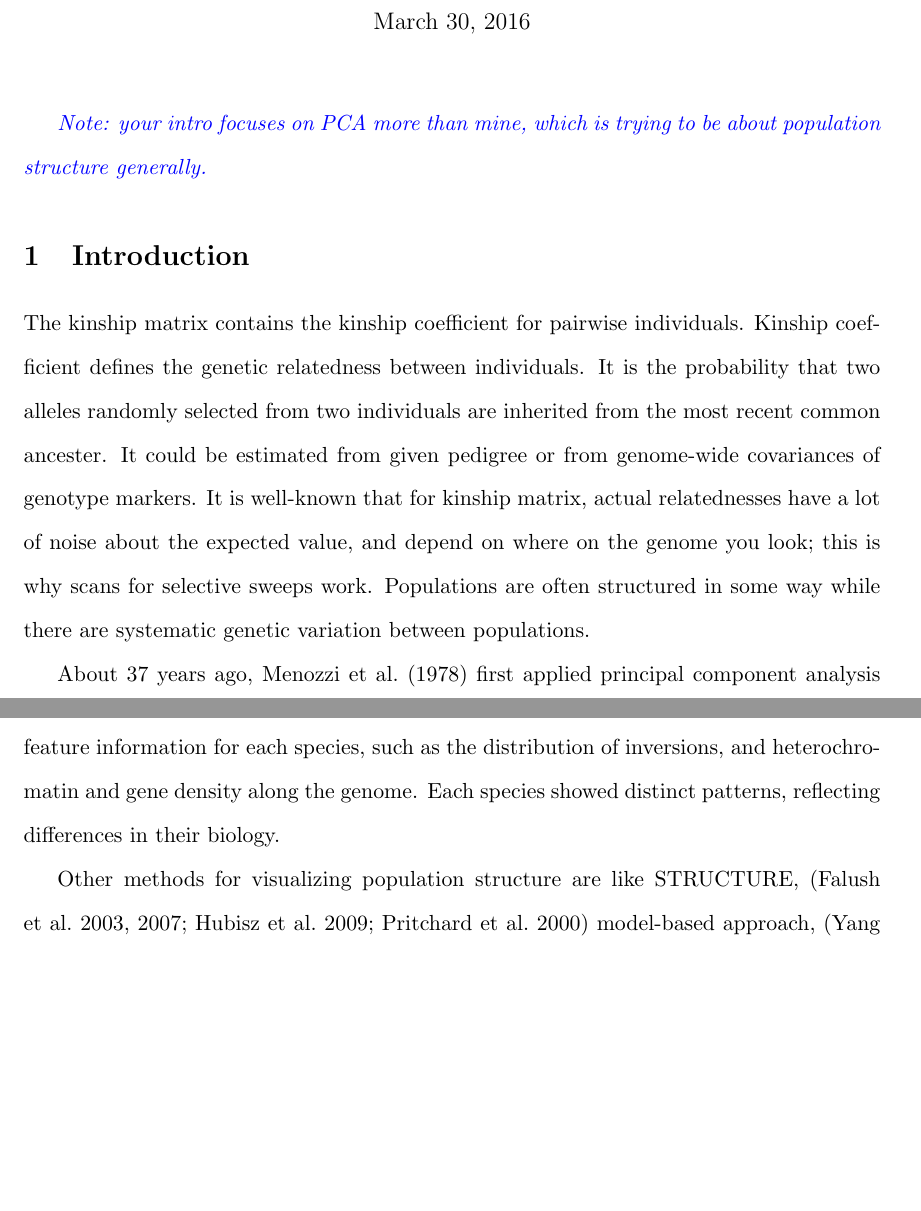
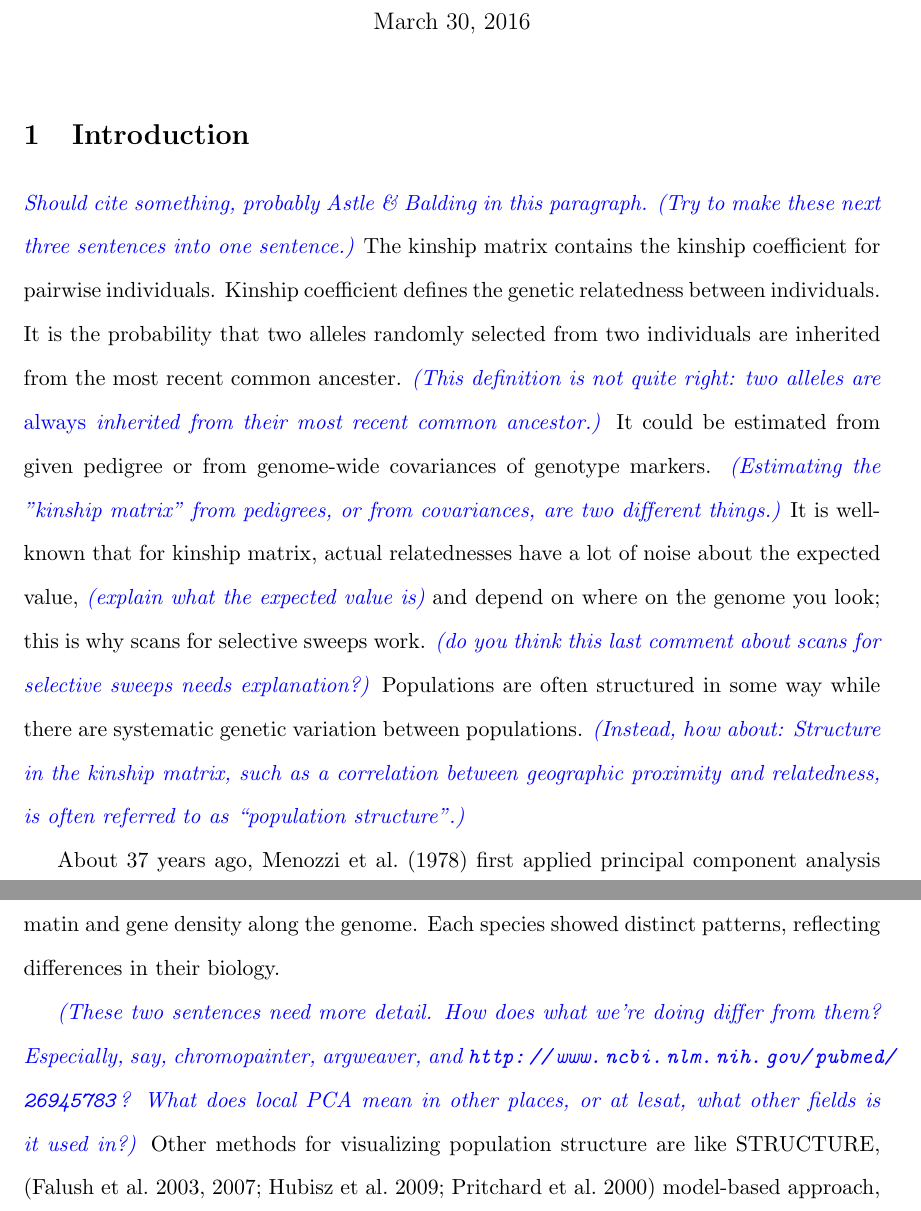
Before and after one commit to petrelharp/local_pca, a LaTeX document (writeup/local_pca_paper.tex): two parts of pages 1 and 3 of 22 before the commit and two parts of pages 1 and 4 of 22 after it, joined at a grey line, cut so that both start at the same text, the shorter picture padded with empty space. Compiled offline with pdfLaTeX.

Commit message:
peter comments to intro

```diff
--- a/writeup/local_pca_paper.tex
+++ b/writeup/local_pca_paper.tex
@@ -17,7 +17,9 @@
 %\date{}							% Activate to display a given date or no date
 
 \usepackage{color}
+\usepackage{marginnote}
 \newcommand{\plr}[1]{{\em \color{blue} #1}}
+\newcommand{\plrm}[1]{\marginnote{\em \color{blue} #1}}
 
 
 \begin{document}
@@ -26,16 +28,25 @@
 %\subsection{}
 \doublespacing
 
-\plr{Note: your intro focuses on PCA more than mine, which is trying to be about population structure generally.}
-
 \section{Introduction}
+\plr{Should cite something, probably Astle \& Balding in this paragraph.}
+\plr{(Try to make these next three sentences into one sentence.)}
 The kinship matrix contains the kinship coefficient for pairwise individuals.
 Kinship coefficient defines the genetic relatedness between individuals.
 It is the probability that two alleles randomly selected from two individuals are inherited from the most recent common ancester.
+\plr{(This definition is not quite right: two alleles are \emph{always} inherited from their most recent common ancestor.)}
 It could be estimated from given pedigree or from genome-wide covariances of genotype markers.
-It is well-known that for kinship matrix, actual relatednesses have a lot of noise about the expected value, and depend on where on the genome you look; this is why scans for selective sweeps work.
+\plr{(Estimating the "kinship matrix" from pedigrees, or from covariances, are two different things.)}
+It is well-known that for kinship matrix, actual relatednesses have a lot of noise about the expected value,
+\plr{(explain what the expected value is)}
+and depend on where on the genome you look;
+this is why scans for selective sweeps work.
+\plr{(do you think this last comment about scans for selective sweeps needs explanation?)}
 Populations are often structured in some way while there are systematic genetic variation between populations.
+\plr{(Instead, how about:
+Structure in the kinship matrix, such as a correlation between geographic proximity and relatedness,
+is often referred to as ``population structure''.)}
 
-About 37 years ago, \citet{menozzi1978synthetic} first applied principal component analysis (PCA) in population genetics to construct maps summarizing genetic variation \citep{menozzi1978synthetic}.
+About 37 years ago, \citet{menozzi1978synthetic} first applied principal component analysis (PCA) in population genetics to construct maps summarizing genetic variation \plr{(instead, ``summarizing population structure''?)} \citep{menozzi1978synthetic}.
 Nowadays, PCA is a widely used powerful non-parametric method to extract information from genetic data.
 PCA results are derived from the covariance matrix of genotype matrix.
@@ -69,6 +85,8 @@ To quantify similarity of population structure between windows, we constructed f
-We use multidimensional scaling to visualize the relationships between windows, which reduces the pairwise distance matrix to lower dimension while preserving the distance information between windows as well as possible \citep{borg2005modern}.
+To quantify similarity of population structure between windows, we constructed for each window an approximate, scaled covariance matrix based on the first two PCs \plr{and} measured the pairwise Euclidean distance between those matrices.
+We use multidimensional scaling \plr{(MDS)} to visualize the relationships between windows, which reduces the pairwise distance matrix to lower dimension while preserving the distance information between windows as well as possible \citep{borg2005modern}.
 To interpret the results of MDS, we combine known genome feature information for each species, such as the distribution of inversions, and heterochromatin and gene density along the genome. Each species showed distinct patterns, reflecting differences in their biology.
 
+\plr{(These two sentences need more detail. How does what we're doing differ from them?  Especially, say, chromopainter, argweaver, and \url{http://www.ncbi.nlm.nih.gov/pubmed/26945783}?  What does local PCA mean in other places, or at lesat, what other fields is it used in?)}
 Other methods for visualizing population structure are like STRUCTURE, \citep{pritchard2000inference,falush2003inference, falush2007inference,hubisz2009inferring} model-based approach, \citep{yang2012modelbased} maps of heterozygosity \citep{ramachandran2005support}. The term ``local PCA" is also used in some other region for different meanings. \citep{manjon2013diffusion,kambhatla1997dimension,weingessel2000local}
 
 
```
Also changed, not shown: writeup/local_pca_paper.pdf, writeup/local_pca_paper.tex (13 more changed lines).
